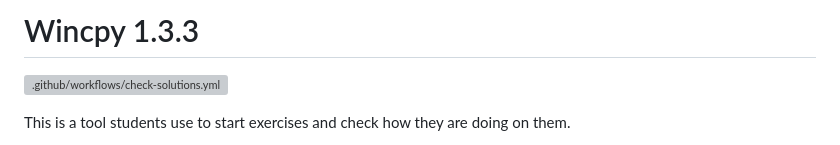
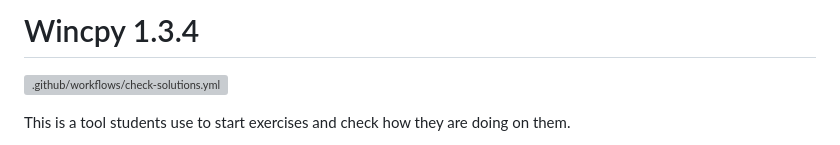
Before and after one commit to WincAcademy/wincpy, a Markdown page: README.md, the part around the change. GitHub-like rendering; grey boxes are pictures that could not be loaded.

```diff
--- a/README.md
+++ b/README.md
@@ -1,4 +1,4 @@
-# Wincpy 1.3.3
+# Wincpy 1.3.4
 
 [![.github/workflows/check-solutions.yml](https://github.com/WincAcademy/wincpy/actions/workflows/check-solutions.yml/badge.svg?branch=master)](https://github.com/WincAcademy/wincpy/actions/workflows/check-solutions.yml)
 
```
